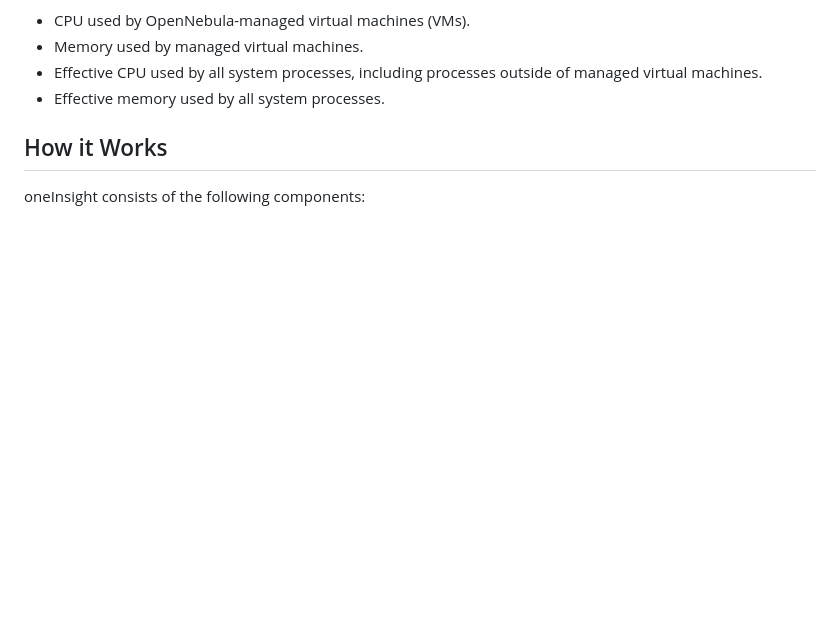
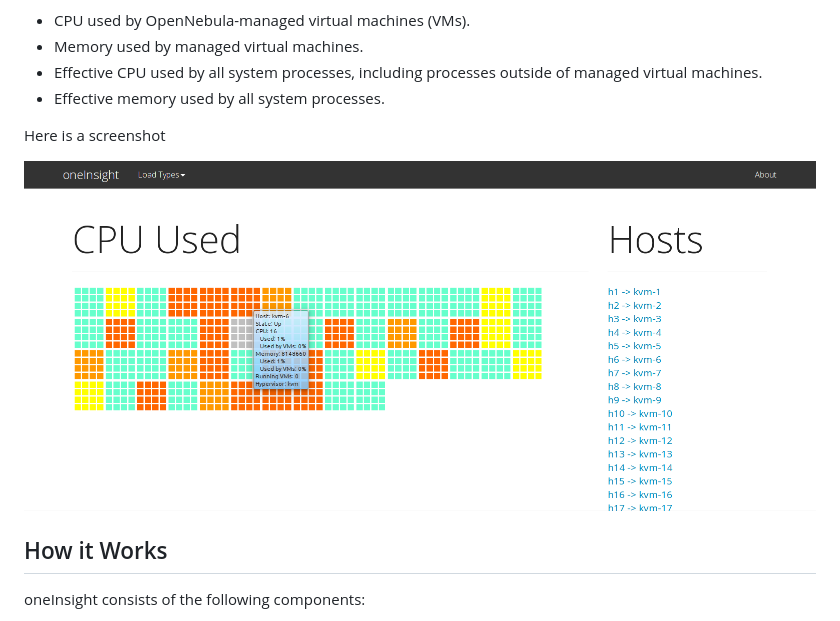
Before and after one commit to rchakode/oneinsight, a Markdown page: README.md, the part around the change. Rendered like a GitHub page; pictures changed too: images/oneinsight-screenshot.png (added); blank space fills up the shorter version.

Commit message:
added screenshot
updated screenshot

```diff
--- a/README.md
+++ b/README.md
@@ -12,6 +12,10 @@ various kinds of load mappings, that currently include the following metrics:
 * Effective CPU used by all system processes, including processes outside
   of managed virtual machines.
 * Effective memory used by all system processes.
+
+Here is a screenshot
+
+![oneInsight Screenshot](images/oneinsight-screenshot.png)
 
 How it Works
 ------------
```
